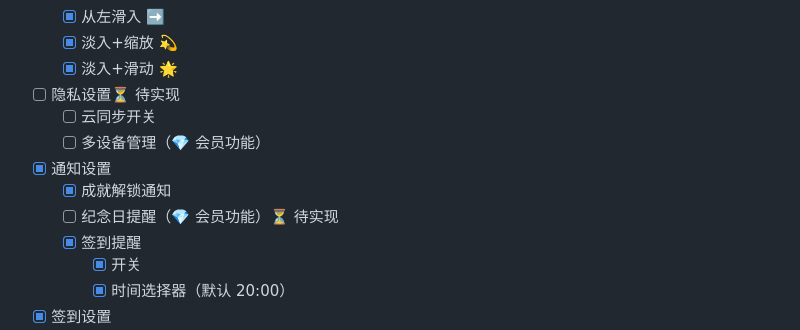
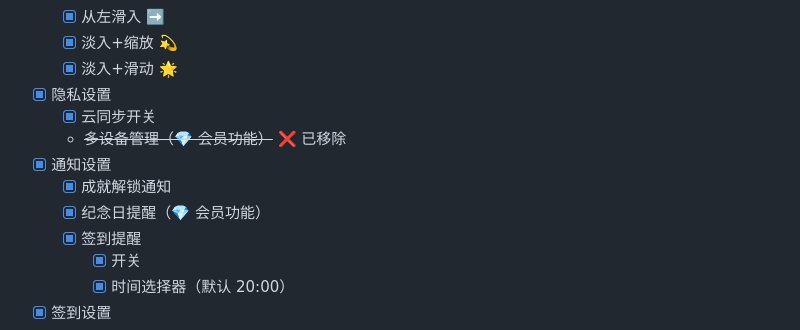
Before and after one commit to HatsuSumi/Serendipity, a Markdown page: docs/开发清单_03_UI_UX设计.md, the part around the change. GitHub-like rendering.

Commit message:
docs: mark privacy settings and anniversary reminder as complete

```diff
--- a/docs/开发清单_03_UI_UX设计.md
+++ b/docs/开发清单_03_UI_UX设计.md
@@ -253,12 +253,12 @@
   - [x] 从左滑入 ➡️
   - [x] 淡入+缩放 💫
   - [x] 淡入+滑动 🌟
-- [ ] 隐私设置⏳ 待实现
-  - [ ] 云同步开关
-  - [ ] 多设备管理（💎 会员功能）
+- [x] 隐私设置
+  - [x] 云同步开关
+  - ~~多设备管理（💎 会员功能）~~ ❌ 已移除
 - [x] 通知设置
   - [x] 成就解锁通知
-  - [ ] 纪念日提醒（💎 会员功能）⏳ 待实现
+  - [x] 纪念日提醒（💎 会员功能）
   - [x] 签到提醒
     - [x] 开关
     - [x] 时间选择器（默认 20:00）
```
